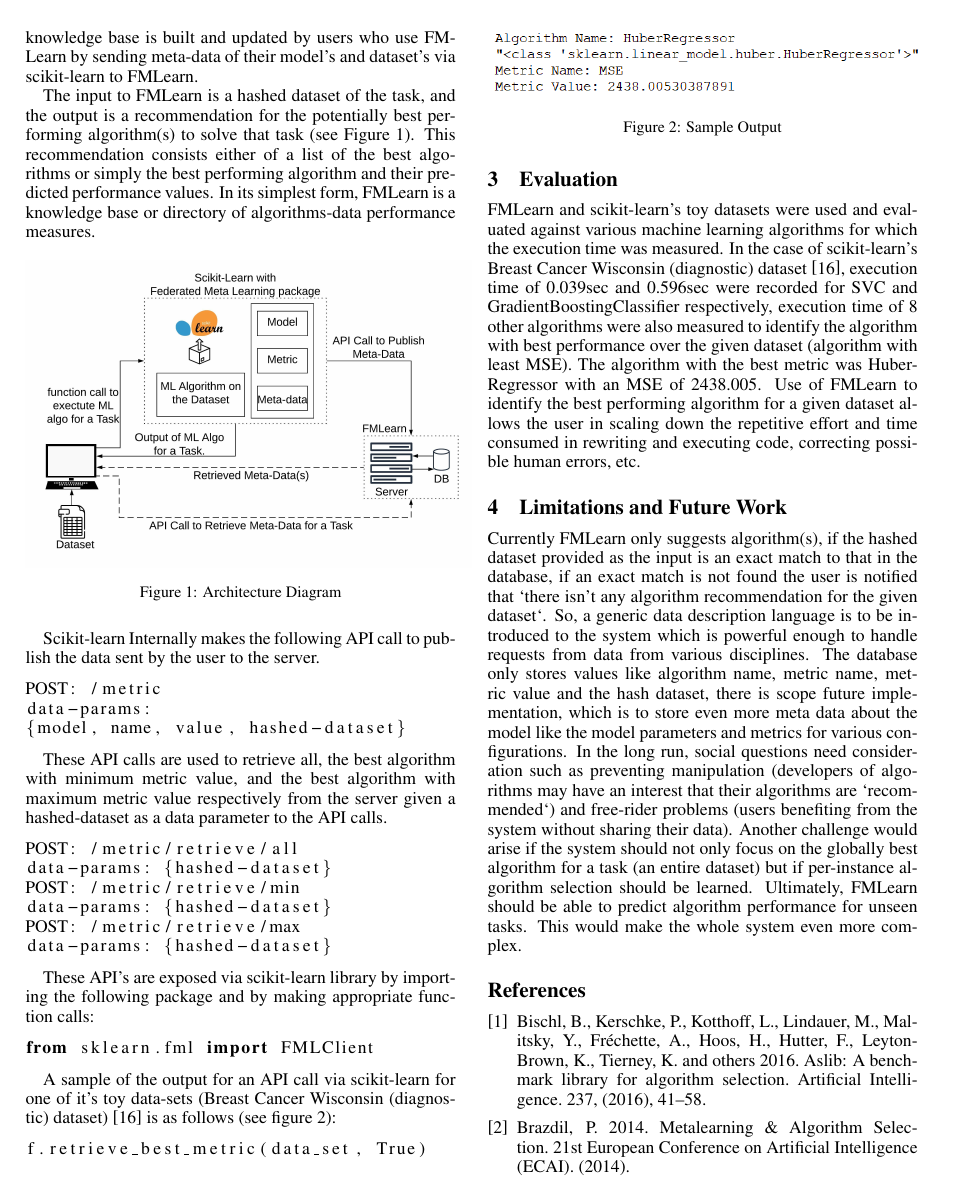
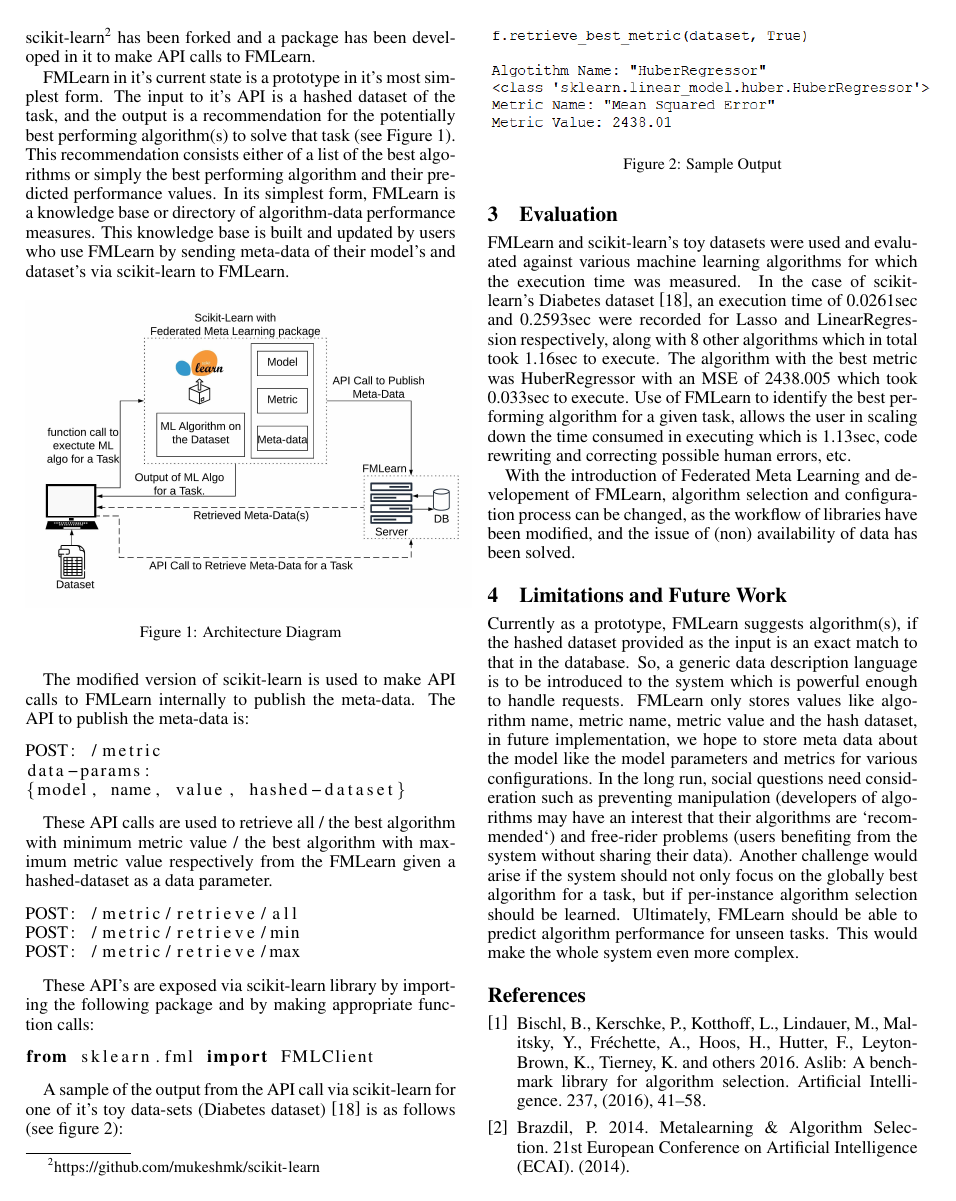
Before and after one commit to mukeshmk/ijcai20-demo-paper, a LaTeX paper (fml.tex): page 2 of 3. Compiled offline with pdfLaTeX; a missing bibliography style is replaced by a similar one.

Commit message:
modified poster to shorten sentences and moved stuff around

```diff
--- a/fml.tex
+++ b/fml.tex
@@ -102,9 +102,9 @@
 
 Federated Meta Learning has similarities with “federated machine learning”, which was recently introduced by Google: “Federated [Machine] Learning enables [devices] to collaboratively learn a shared prediction model while keeping all the training data on device, decoupling the ability to do machine learning from the need to store the data in the cloud.”\cite{brendan-et-al} However, Federated Machine Learning focuses on learning one machine learning task across multiple devices. Whereas, Federated Meta Learning focuses on learning algorithm performance for arbitrary tasks across devices. We envision federated meta learning as an ecosystem where the raw data is kept on the original devices when the meta data would be stored in a central device.
 
-“FMLearn\footnote{\url{https://github.com/mukeshmk/fm-learn}}” has been developed to implement this concept, it is a tool that allows everyone to benefit from the data that is generated through software libraries including machine learning and data science libraries as well as the auto* tools and tools from other domains. FMLearn has a client-server architecture that allows the exchange of meta-data and performance metrics for the purpose of meta-learned algorithm selection and configuration across disciplines, and the machine-learning library scikit-learn\footnote{\url{https://github.com/mukeshmk/scikit-learn}} has been forked and a package has been developed in it to make API calls to FMLearn. This knowledge base is built and updated by users who use FMLearn by sending meta-data of their model’s and dataset’s  via scikit-learn to FMLearn.
+“FMLearn\footnote{\url{https://github.com/mukeshmk/fm-learn}}” has been developed to implement this concept, it is a tool that allows everyone to benefit from the data that is generated through machine learning and data science libraries. FMLearn has a client-server architecture that allows the exchange of meta-data and performance metrics for the purpose of meta-learned algorithm selection and configuration across disciplines, and the machine-learning library scikit-learn\footnote{\url{https://github.com/mukeshmk/scikit-learn}} has been forked and a package has been developed in it to make API calls to FMLearn.
 
-The input to FMLearn is a hashed dataset of the task, and the output is a recommendation for the potentially best performing algorithm(s) to solve that task (see Figure 1). This recommendation consists either of a list of the best algorithms or simply the best performing algorithm and their predicted performance values. In its simplest form, FMLearn is a knowledge base or directory of algorithms-data performance measures.
+FMLearn in it's current state is a prototype in it's most simplest form. The input to it's API is a hashed dataset of the task, and the output is a recommendation for the potentially best performing algorithm(s) to solve that task (see Figure 1). This recommendation consists either of a list of the best algorithms or simply the best performing algorithm and their predicted performance values. In its simplest form, FMLearn is a knowledge base or directory of algorithm-data performance measures. This knowledge base is built and updated by users who use FMLearn by sending meta-data of their model’s and dataset’s  via scikit-learn to FMLearn.
 
 \begin{figure}[ht]
     \centering
@@ -113,21 +113,18 @@
     \label{architecture-diagram}
 \end{figure}
 
-Scikit-learn Internally makes the following API call to publish the data sent by the user to the server.
+The modified version of scikit-learn is used to make API calls to FMLearn internally to publish the meta-data. The API to publish the meta-data is:
 \begin{lstlisting}
 POST: /metric
 data-params:
 {model, name, value, hashed-dataset}
 \end{lstlisting}
 
-These API calls are used to retrieve all, the best algorithm with minimum metric value, and the best algorithm with maximum metric value respectively from the server given a hashed-dataset as a data parameter to the API calls.
+These API calls are used to retrieve all / the best algorithm with minimum metric value / the best algorithm with maximum metric value respectively from the FMLearn given a hashed-dataset as a data parameter.
 \begin{lstlisting}
 POST: /metric/retrieve/all
-data-params: {hashed-dataset}
 POST: /metric/retrieve/min
-data-params: {hashed-dataset}
 POST: /metric/retrieve/max
-data-params: {hashed-dataset}
 \end{lstlisting}
 
 These API's are exposed via scikit-learn library by importing the following package and by making appropriate function calls:
@@ -135,10 +132,7 @@
 from sklearn.fml import FMLClient
 \end{lstlisting}
 
-A sample of the output for an API call via scikit-learn for one of it's toy data-sets (Breast Cancer Wisconsin (diagnostic) dataset) \cite{william-et-al} is as follows (see figure 2):
-\begin{lstlisting}[language=python]
-f.retrieve_best_metric(data_set, True)
-\end{lstlisting}
+A sample of the output from the API call via scikit-learn for one of it's toy data-sets (Diabetes dataset) \cite{bradley-et-al} is as follows (see figure 2):
 \begin{figure}[ht]
     \centering
     \includegraphics[width=3.5in]{sample-output.PNG}
@@ -148,10 +142,12 @@
 
 
 \section{Evaluation}
-FMLearn and scikit-learn's toy datasets were used and evaluated against various machine learning algorithms for which the execution time was measured. In the case of scikit-learn’s Breast Cancer Wisconsin (diagnostic) dataset \cite{william-et-al}, execution time of 0.039sec and 0.596sec were recorded for SVC and GradientBoostingClassifier respectively, execution time of 8 other algorithms were also measured to identify the algorithm with best performance over the given dataset (algorithm with least MSE). The algorithm with the best metric was HuberRegressor with an MSE of 2438.005. Use of FMLearn to identify the best performing algorithm for a given dataset allows the user in scaling down the repetitive effort and time consumed in rewriting and executing code, correcting possible human errors, etc.
+FMLearn and scikit-learn's toy datasets were used and evaluated against various machine learning algorithms for which the execution time was measured. In the case of scikit-learn’s Diabetes dataset \cite{bradley-et-al}, an execution time of 0.0261sec and 0.2593sec were recorded for Lasso and LinearRegression respectively, along with 8 other algorithms which in total took 1.16sec to execute. The algorithm with the best metric was HuberRegressor with an MSE of 2438.005 which took 0.033sec to execute. Use of FMLearn to identify the best performing algorithm for a given task, allows the user in scaling down the time consumed in executing which is 1.13sec, code rewriting and correcting possible human errors, etc.
+
+With the introduction of Federated Meta Learning and developement of FMLearn, algorithm selection and configuration process can be changed, as the workflow of libraries have been modified, and the issue of (non) availability of data has been solved.
 
 \section{Limitations and Future Work}
-Currently FMLearn only suggests algorithm(s), if the hashed dataset provided as the input is an exact match to that in the database, if an exact match is not found the user is notified that `there isn’t any algorithm recommendation for the given dataset`. So, a generic data description language is to be introduced to the system which is powerful enough to handle requests from data from various disciplines. The database only stores values like algorithm name, metric name, metric value and the hash dataset, there is scope  future implementation, which is to store even more meta data about the model like the model parameters and metrics for various configurations. In the long run, social questions need consideration such as preventing manipulation (developers of algorithms may have an interest that their algorithms are `recommended`) and free-rider problems (users benefiting from the system without sharing their data). Another challenge would arise if the system should not only focus on the globally best algorithm for a task (an entire dataset) but if per-instance algorithm selection should be learned. Ultimately, FMLearn should be able to predict algorithm performance for unseen tasks. This would make the whole system even more complex.
+Currently as a prototype, FMLearn suggests algorithm(s), if the hashed dataset provided as the input is an exact match to that in the database. So, a generic data description language is to be introduced to the system which is powerful enough to handle requests. FMLearn only stores values like algorithm name, metric name, metric value and the hash dataset, in future implementation, we hope to store meta data about the model like the model parameters and metrics for various configurations. In the long run, social questions need consideration such as preventing manipulation (developers of algorithms may have an interest that their algorithms are `recommended`) and free-rider problems (users benefiting from the system without sharing their data). Another challenge would arise if the system should not only focus on the globally best algorithm for a task, but if per-instance algorithm selection should be learned. Ultimately, FMLearn should be able to predict algorithm performance for unseen tasks. This would make the whole system even more complex.
 
 \begin{thebibliography}{9}
 \bibitem{bischl-et-al}
```
Also changed, not shown: sample-output.PNG, fml.tex (17 more changed lines).
